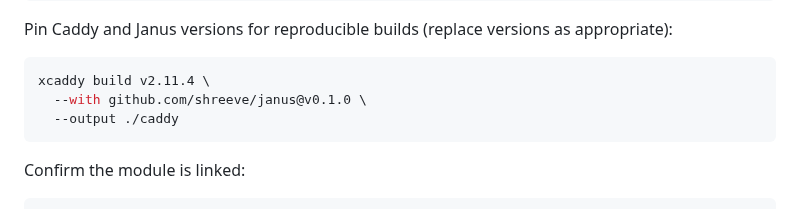
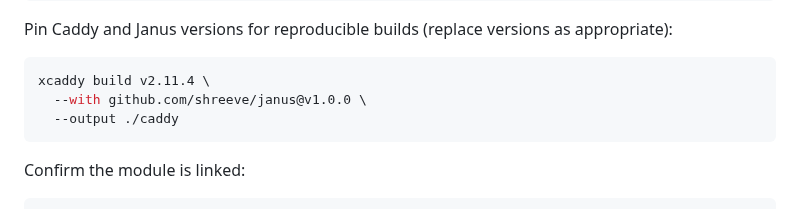
Before and after one commit to shreeve/janus, a Markdown page: README.md, the part around the change. GitHub-like rendering.

Commit message:
Cut v1.0.0: the pinned build example points at the release tag.

````diff
--- a/README.md
+++ b/README.md
@@ -155,7 +155,7 @@ Pin Caddy and Janus versions for reproducible builds (replace versions as approp
 
 ```bash
 xcaddy build v2.11.4 \
-  --with github.com/shreeve/janus@v0.1.0 \
+  --with github.com/shreeve/janus@v1.0.0 \
   --output ./caddy
 ```
 
````
